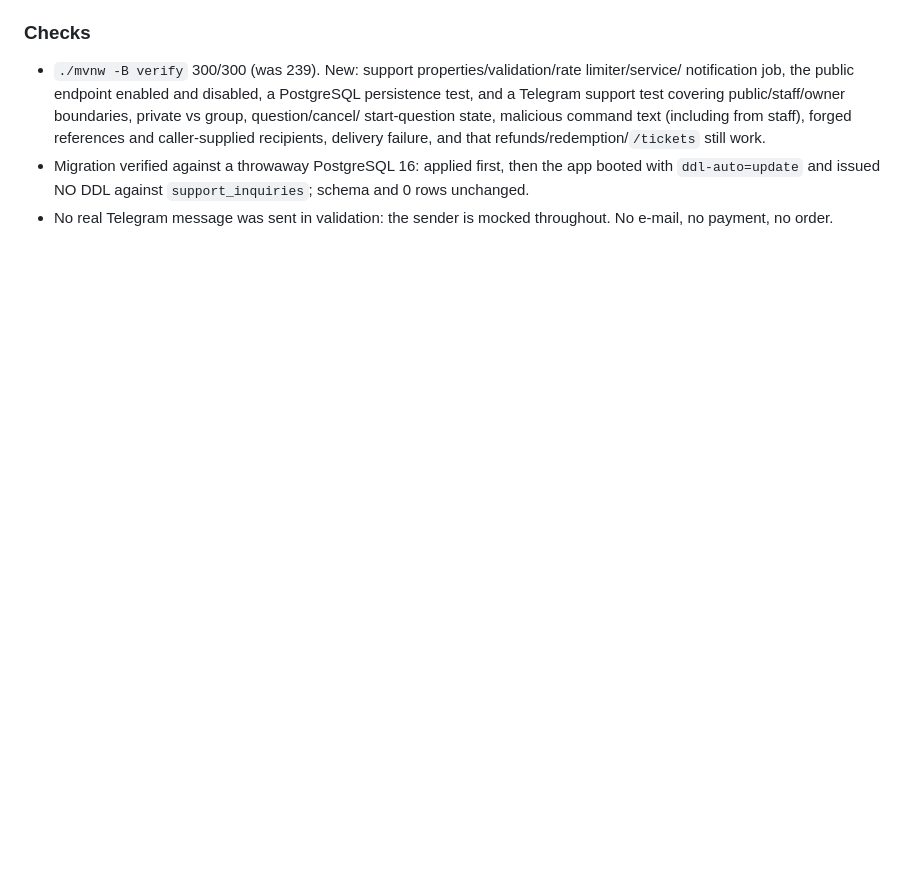
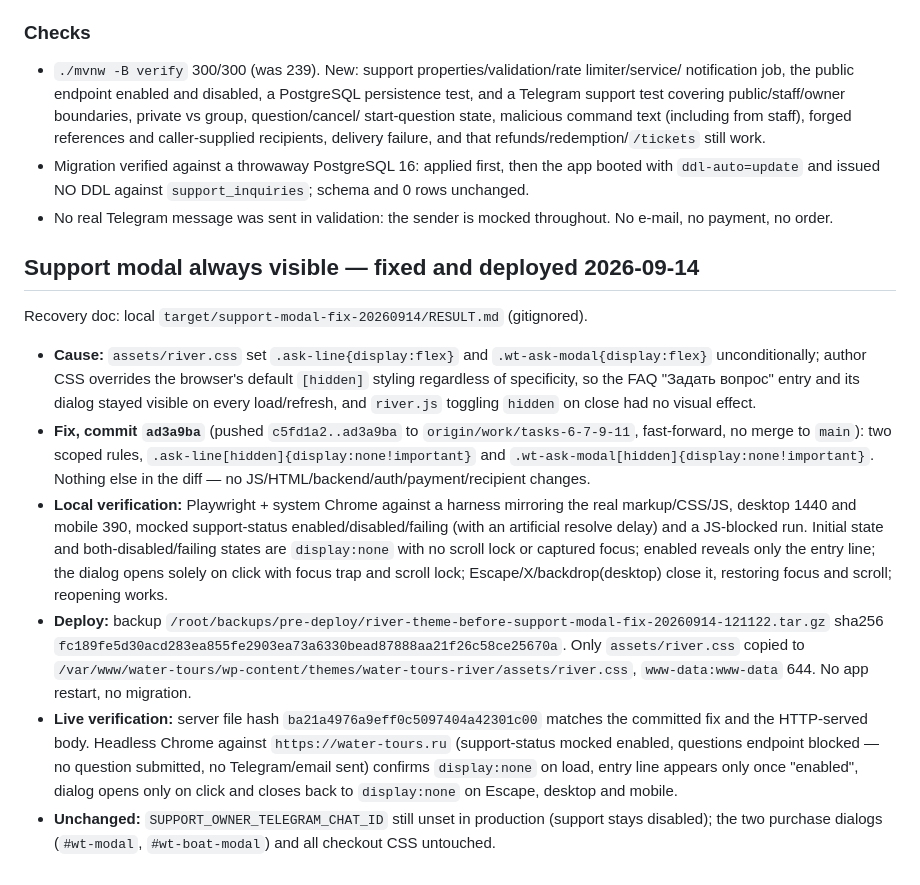
Before and after one commit to Alexjuzz/water-tours, a Markdown page: docs/AI-CURRENT-STATE.md, the part around the change. Drawn GitHub-style; blank space fills up the shorter version.

Commit message:
docs: record the support-modal visibility fix and its deployment
Co-Authored-By: Claude Sonnet 5 <noreply@anthropic.com>
Claude-Session: https://claude.ai/code/session_01GRbXFE6eVg2eCUwwotKjxs

```diff
--- a/docs/AI-CURRENT-STATE.md
+++ b/docs/AI-CURRENT-STATE.md
@@ -201,3 +201,42 @@ notified in ONE private Telegram chat. No AI answers, no CRM, no website chat.
   `ddl-auto=update` and issued NO DDL against `support_inquiries`; schema and 0 rows unchanged.
 - No real Telegram message was sent in validation: the sender is mocked throughout. No e-mail, no
   payment, no order.
+
+## Support modal always visible — fixed and deployed 2026-09-14
+
+Recovery doc: local `target/support-modal-fix-20260914/RESULT.md` (gitignored).
+
+- **Cause:** `assets/river.css` set `.ask-line{display:flex}` and
+  `.wt-ask-modal{display:flex}` unconditionally; author CSS overrides the
+  browser's default `[hidden]` styling regardless of specificity, so the FAQ
+  "Задать вопрос" entry and its dialog stayed visible on every load/refresh,
+  and `river.js` toggling `hidden` on close had no visual effect.
+- **Fix, commit `ad3a9ba`** (pushed `c5fd1a2..ad3a9ba` to
+  `origin/work/tasks-6-7-9-11`, fast-forward, no merge to `main`): two scoped
+  rules, `.ask-line[hidden]{display:none!important}` and
+  `.wt-ask-modal[hidden]{display:none!important}`. Nothing else in the diff —
+  no JS/HTML/backend/auth/payment/recipient changes.
+- **Local verification:** Playwright + system Chrome against a harness
+  mirroring the real markup/CSS/JS, desktop 1440 and mobile 390, mocked
+  support-status enabled/disabled/failing (with an artificial resolve delay)
+  and a JS-blocked run. Initial state and both-disabled/failing states are
+  `display:none` with no scroll lock or captured focus; enabled reveals only
+  the entry line; the dialog opens solely on click with focus trap and scroll
+  lock; Escape/X/backdrop(desktop) close it, restoring focus and scroll;
+  reopening works.
+- **Deploy:** backup
+  `/root/backups/pre-deploy/river-theme-before-support-modal-fix-20260914-121122.tar.gz`
+  sha256 `fc189fe5d30acd283ea855fe2903ea73a6330bead87888aa21f26c58ce25670a`.
+  Only `assets/river.css` copied to
+  `/var/www/water-tours/wp-content/themes/water-tours-river/assets/river.css`,
+  `www-data:www-data` 644. No app restart, no migration.
+- **Live verification:** server file hash `ba21a4976a9eff0c5097404a42301c00`
+  matches the committed fix and the HTTP-served body. Headless Chrome against
+  `https://water-tours.ru` (support-status mocked enabled, questions endpoint
+  blocked — no question submitted, no Telegram/email sent) confirms
+  `display:none` on load, entry line appears only once "enabled", dialog opens
+  only on click and closes back to `display:none` on Escape, desktop and
+  mobile.
+- **Unchanged:** `SUPPORT_OWNER_TELEGRAM_CHAT_ID` still unset in production
+  (support stays disabled); the two purchase dialogs (`#wt-modal`,
+  `#wt-boat-modal`) and all checkout CSS untouched.
```
